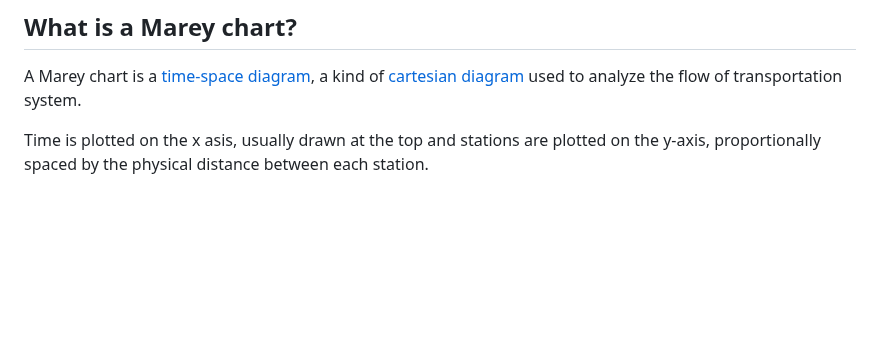
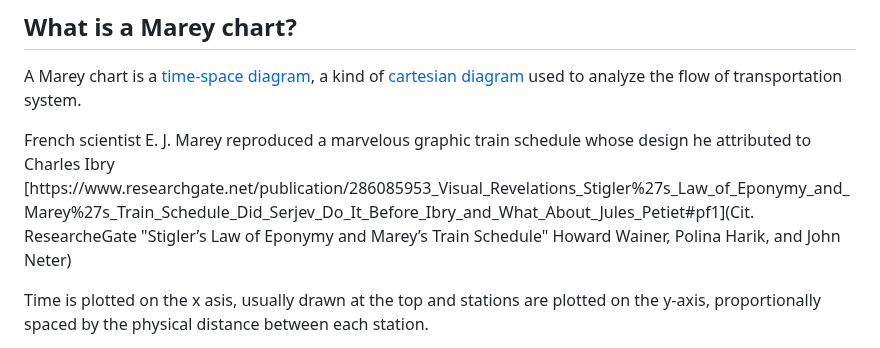
Before and after one commit to CondensedChaos/condensedchaos.github.io, a Markdown page: README.md, the part around the change. Rendered like a GitHub page; blank space fills up the shorter version.

```diff
--- a/README.md
+++ b/README.md
@@ -6,6 +6,9 @@ Anyone can make a derivative work of this web-app and turn it into a life-size M
 
 ## What is a Marey chart?
 A Marey chart is a [time-space diagram](https://en.wikipedia.org/wiki/Time%E2%80%93distance_diagram), a kind of [cartesian](https://en.wikipedia.org/wiki/Cartesian_coordinate_system) [diagram](https://en.wikipedia.org/wiki/Diagram) used to analyze the flow of transportation system.
+
+French scientist E. J. Marey reproduced a marvelous graphic train schedule whose design he attributed to Charles Ibry [https://www.researchgate.net/publication/286085953_Visual_Revelations_Stigler%27s_Law_of_Eponymy_and_Marey%27s_Train_Schedule_Did_Serjev_Do_It_Before_Ibry_and_What_About_Jules_Petiet#pf1](Cit. ResearcheGate "Stigler’s Law of Eponymy
+and Marey’s Train Schedule" Howard Wainer, Polina Harik, and John Neter)
 
 Time is plotted on the x asis, usually drawn at the top and stations are plotted on the y-axis, proportionally spaced by the physical distance between each station.
 
```
